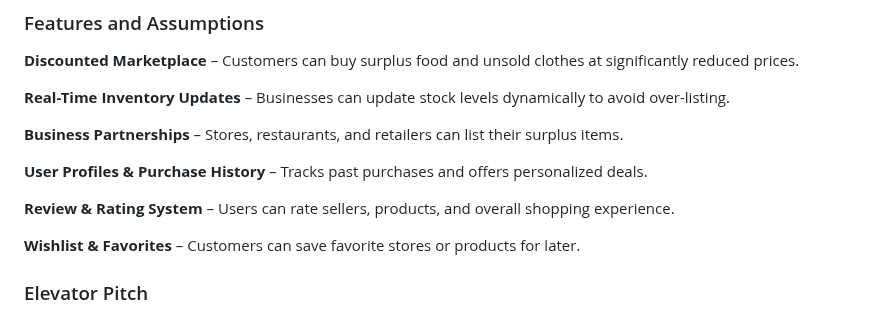
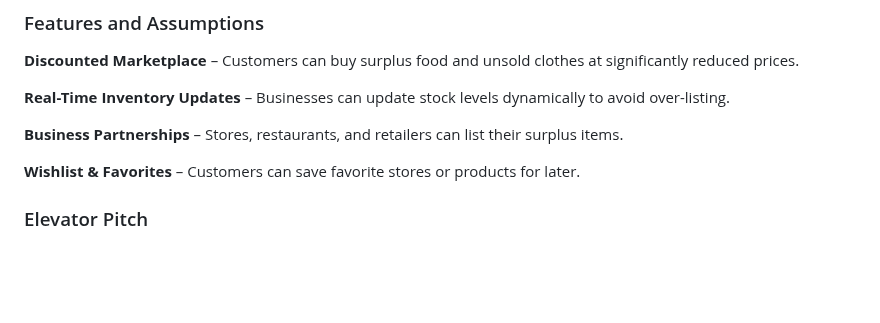
Before and after one commit to TiagoAlmeida05/A2_S2-Engenharia_De_Software, a Markdown page: README.md, the part around the change. Rendered like a GitHub page; blank space fills up the shorter version.

```diff
--- a/README.md
+++ b/README.md
@@ -51,10 +51,6 @@ Turning last-chance products into first-choice deals—reducing waste, saving mo
 **Real-Time Inventory Updates** – Businesses can update stock levels dynamically to avoid over-listing.
 
 **Business Partnerships** – Stores, restaurants, and retailers can list their surplus items.
-
-**User Profiles & Purchase History** – Tracks past purchases and offers personalized deals.
-
-**Review & Rating System** – Users can rate sellers, products, and overall shopping experience.
 
 **Wishlist & Favorites** – Customers can save favorite stores or products for later.
 
```
